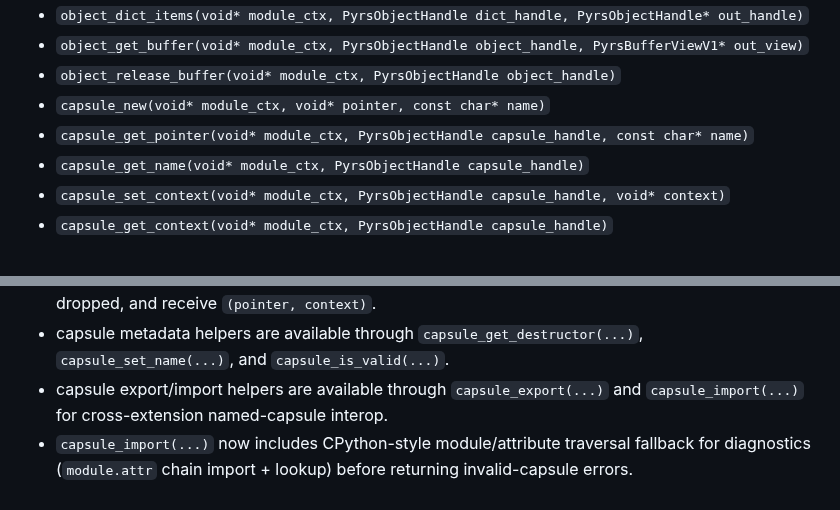
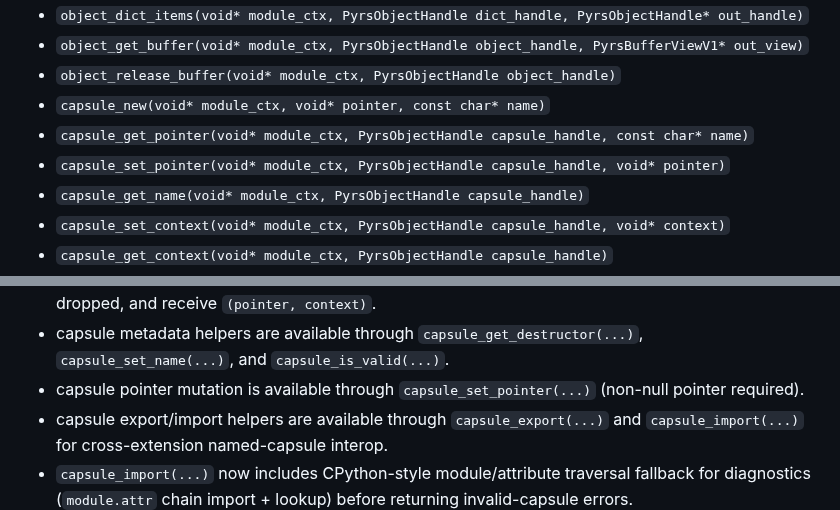
Before and after one commit to BlueBlazin/pyrs, a Markdown page: docs/EXTENSION_CAPI_V1.md, 2 parts joined by grey strips. Drawn GitHub-style.

Commit message:
docs: update capsule set-pointer surface

```diff
--- a/docs/EXTENSION_CAPI_V1.md
+++ b/docs/EXTENSION_CAPI_V1.md
@@ -60,6 +60,7 @@ This is the first shipped `libpyrs-capi` contract slice used by compiled extensi
 - `object_release_buffer(void* module_ctx, PyrsObjectHandle object_handle)`
 - `capsule_new(void* module_ctx, void* pointer, const char* name)`
 - `capsule_get_pointer(void* module_ctx, PyrsObjectHandle capsule_handle, const char* name)`
+- `capsule_set_pointer(void* module_ctx, PyrsObjectHandle capsule_handle, void* pointer)`
 - `capsule_get_name(void* module_ctx, PyrsObjectHandle capsule_handle)`
 - `capsule_set_context(void* module_ctx, PyrsObjectHandle capsule_handle, void* context)`
 - `capsule_get_context(void* module_ctx, PyrsObjectHandle capsule_handle)`
@@ -124,6 +125,7 @@ Return semantics:
 - capsule context helpers are available through `capsule_set_context(...)` and `capsule_get_context(...)`.
 - capsule destructor helpers are available through `capsule_set_destructor(...)`; destructor callbacks are invoked when the capsule handle refcount reaches zero or the module C-API context is dropped, and receive `(pointer, context)`.
 - capsule metadata helpers are available through `capsule_get_destructor(...)`, `capsule_set_name(...)`, and `capsule_is_valid(...)`.
+- capsule pointer mutation is available through `capsule_set_pointer(...)` (non-null pointer required).
 - capsule export/import helpers are available through `capsule_export(...)` and `capsule_import(...)` for cross-extension named-capsule interop.
 - `capsule_import(...)` now includes CPython-style module/attribute traversal fallback for diagnostics (`module.attr` chain import + lookup) before returning invalid-capsule errors.
 - capsule handles are C-API-only handles (not Python object values) and follow handle `incref`/`decref` semantics.
```
Also changed, not shown: other parts of docs/EXTENSION_CAPI_V1.md (+1 -1 lines), AGENTS.md (+1 -1 lines), docs/EXTENSION_CAPABILITY_MATRIX.md (+1 -1 lines).
